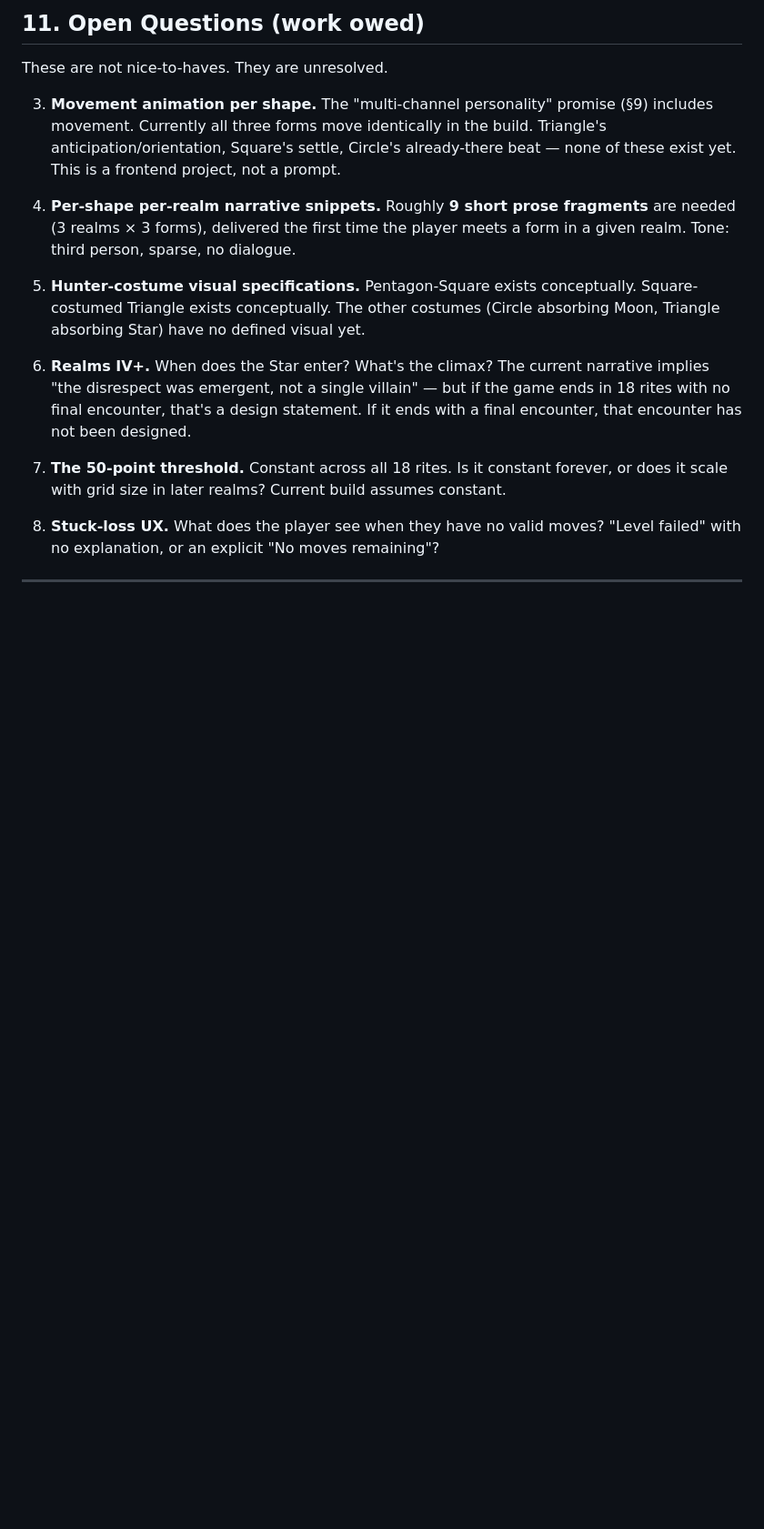
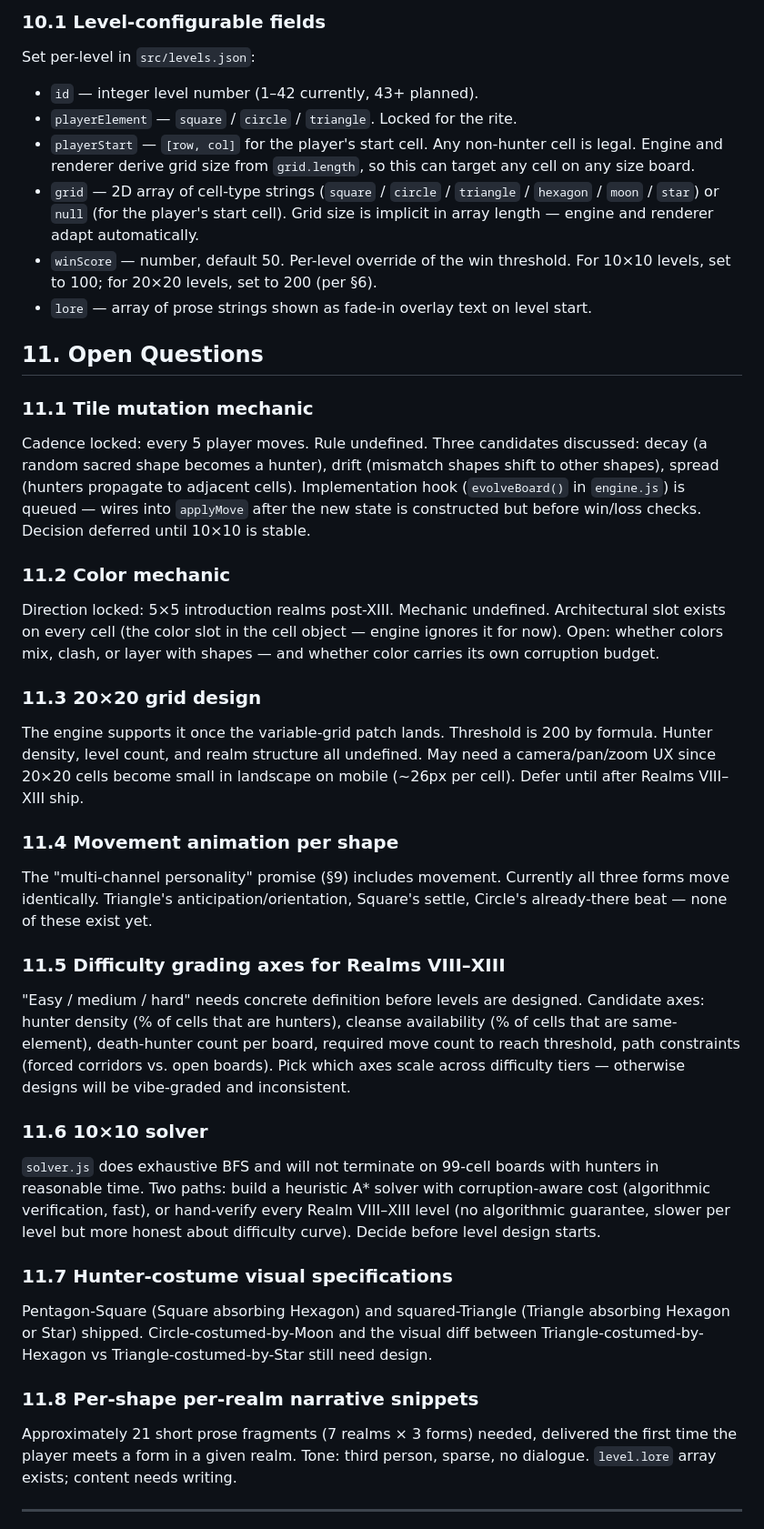
Before and after one commit to cscheidies/sancta-forma, a Markdown page: RULES.md, the part around one of its changes. Shown at 91% size. GitHub-like rendering; blank space fills up the shorter version.

```diff
--- a/RULES.md
+++ b/RULES.md
@@ -160,21 +195,48 @@ These are mechanics the engine enforces that the napkin doc never stated. Codify
 
-## 11. Open Questions (work owed)
+### 10.1 Level-configurable fields
 
-These are not nice-to-haves. They are unresolved.
+Set per-level in `src/levels.json`:
 
+- `id` — integer level number (1–42 currently, 43+ planned).
+- `playerElement` — `square` / `circle` / `triangle`. Locked for the rite.
+- `playerStart` — `[row, col]` for the player's start cell. Any non-hunter cell is legal. Engine and renderer derive grid size from `grid.length`, so this can target any cell on any size board.
+- `grid` — 2D array of cell-type strings (`square` / `circle` / `triangle` / `hexagon` / `moon` / `star`) or `null` (for the player's start cell). Grid size is implicit in array length — engine and renderer adapt automatically.
+- `winScore` — number, default 50. Per-level override of the win threshold. For 10×10 levels, set to 100; for 20×20 levels, set to 200 (per §6).
+- `lore` — array of prose strings shown as fade-in overlay text on level start.
 
+## 11. Open Questions
 
-3. **Movement animation per shape.** The "multi-channel personality" promise (§9) includes movement. Currently all three forms move identically in the build. Triangle's anticipation/orientation, Square's settle, Circle's already-there beat — none of these exist yet. This is a frontend project, not a prompt.
+### 11.1 Tile mutation mechanic
 
-4. **Per-shape per-realm narrative snippets.** Roughly **9 short prose fragments** are needed (3 realms × 3 forms), delivered the first time the player meets a form in a given realm. Tone: third person, sparse, no dialogue.
+Cadence locked: every 5 player moves. Rule undefined. Three candidates discussed: decay (a random sacred shape becomes a hunter), drift (mismatch shapes shift to other shapes), spread (hunters propagate to adjacent cells). Implementation hook (`evolveBoard()` in `engine.js`) is queued — wires into `applyMove` after the new state is constructed but before win/loss checks. Decision deferred until 10×10 is stable.
 
-5. **Hunter-costume visual specifications.** Pentagon-Square exists conceptually. Square-costumed Triangle exists conceptually. The other costumes (Circle absorbing Moon, Triangle absorbing Star) have no defined visual yet.
+### 11.2 Color mechanic
 
-6. **Realms IV+.** When does the Star enter? What's the climax? The current narrative implies "the disrespect was emergent, not a single villain" — but if the game ends in 18 rites with no final encounter, that's a design statement. If it ends with a final encounter, that encounter has not been designed.
+Direction locked: 5×5 introduction realms post-XIII. Mechanic undefined. Architectural slot exists on every cell (the color slot in the cell object — engine ignores it for now). Open: whether colors mix, clash, or layer with shapes — and whether color carries its own corruption budget.
 
-7. **The 50-point threshold.** Constant across all 18 rites. Is it constant forever, or does it scale with grid size in later realms? Current build assumes constant.
+### 11.3 20×20 grid design
 
-8. **Stuck-loss UX.** What does the player see when they have no valid moves? "Level failed" with no explanation, or an explicit "No moves remaining"?
+The engine supports it once the variable-grid patch lands. Threshold is 200 by formula. Hunter density, level count, and realm structure all undefined. May need a camera/pan/zoom UX since 20×20 cells become small in landscape on mobile (~26px per cell). Defer until after Realms VIII–XIII ship.
+
+### 11.4 Movement animation per shape
+
+The "multi-channel personality" promise (§9) includes movement. Currently all three forms move identically. Triangle's anticipation/orientation, Square's settle, Circle's already-there beat — none of these exist yet.
+
+### 11.5 Difficulty grading axes for Realms VIII–XIII
+
+"Easy / medium / hard" needs concrete definition before levels are designed. Candidate axes: hunter density (% of cells that are hunters), cleanse availability (% of cells that are same-element), death-hunter count per board, required move count to reach threshold, path constraints (forced corridors vs. open boards). Pick which axes scale across difficulty tiers — otherwise designs will be vibe-graded and inconsistent.
+
+### 11.6 10×10 solver
+
+`solver.js` does exhaustive BFS and will not terminate on 99-cell boards with hunters in reasonable time. Two paths: build a heuristic A* solver with corruption-aware cost (algorithmic verification, fast), or hand-verify every Realm VIII–XIII level (no algorithmic guarantee, slower per level but more honest about difficulty curve). Decide before level design starts.
+
+### 11.7 Hunter-costume visual specifications
+
+Pentagon-Square (Square absorbing Hexagon) and squared-Triangle (Triangle absorbing Hexagon or Star) shipped. Circle-costumed-by-Moon and the visual diff between Triangle-costumed-by-Hexagon vs Triangle-costumed-by-Star still need design.
+
+### 11.8 Per-shape per-realm narrative snippets
+
+Approximately 21 short prose fragments (7 realms × 3 forms) needed, delivered the first time the player meets a form in a given realm. Tone: third person, sparse, no dialogue. `level.lore` array exists; content needs writing.
 
 ---
 
```
Also changed, not shown: other parts of RULES.md (+100 -55 lines).
